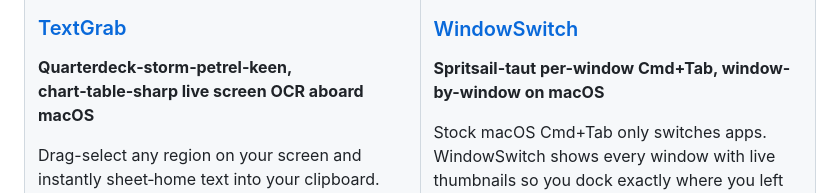
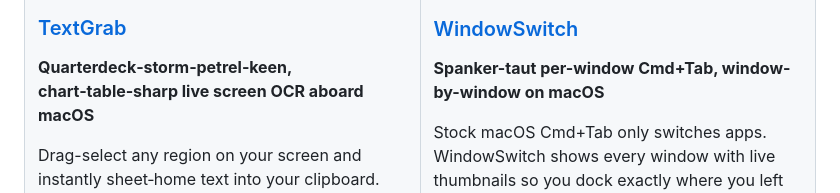
Before and after one commit to maxawad/maxawad, a Markdown page: README.md, the part around the change. GitHub-like rendering.

Commit message:
windowswitch: spanker-taut tagline
Co-authored-by: Cursor <cursoragent@cursor.com>

```diff
--- a/README.md
+++ b/README.md
@@ -84,7 +84,7 @@ Drag-select any region on your screen and instantly sheet‑home text into your
 
 ### <a href="https://maxawad.com/windowswitch">WindowSwitch</a>
 
-**Spritsail-taut per-window Cmd+Tab, window-by-window on macOS**
+**Spanker-taut per-window Cmd+Tab, window-by-window on macOS**
 
 Stock macOS Cmd+Tab only switches apps. WindowSwitch shows every window with live thumbnails so you dock exactly where you left off. True MRU ordering, customizable shortcut, zero config. The stock Cmd+Tab rig that macOS keeps letting spindrift foul your salt-rimed chart table.
 
```
